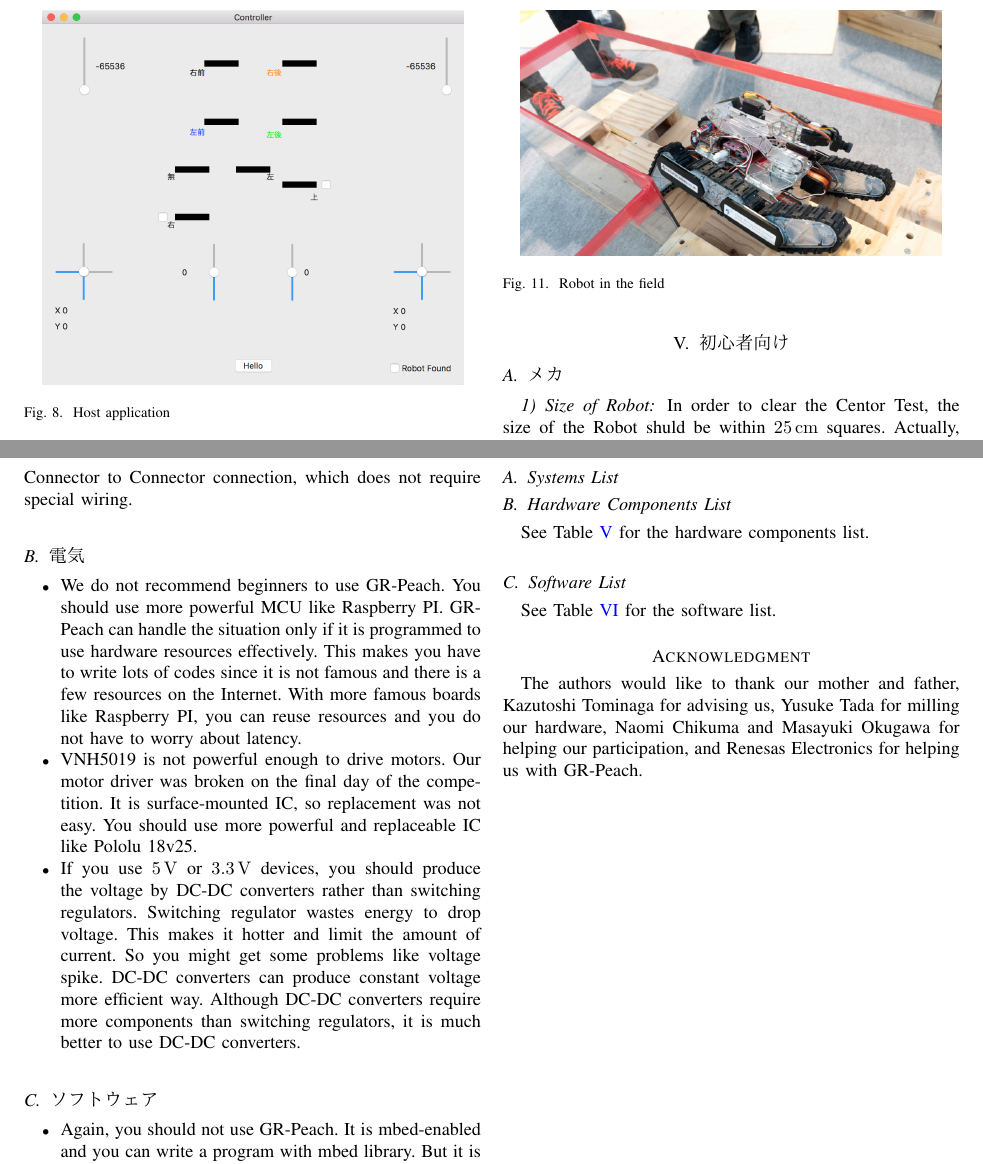
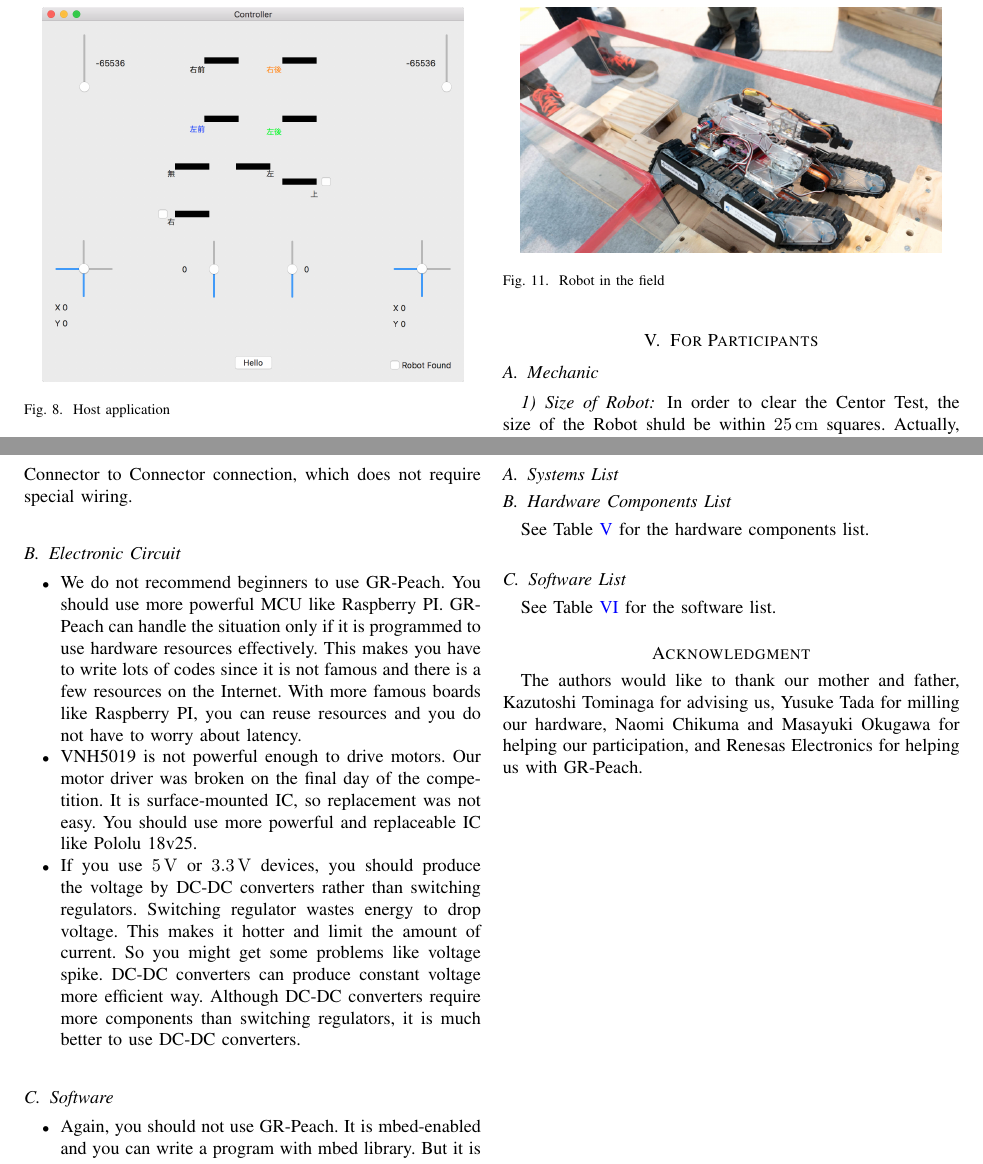
Before and after one commit to komori-t/Tupac2018, a LaTeX paper (TDM/TDM.tex): two parts of pages 7 and 8 of 11, joined at a grey line, cut so that both start at the same text. Compiled offline with pdfLaTeX.

Commit message:
finalize TDM

```diff
--- a/TDM/TDM.tex
+++ b/TDM/TDM.tex
@@ -9,7 +9,6 @@
 \usepackage[table,xcdraw]{xcolor}
 \hyphenation{op-tical net-works semi-conduc-tor}
 \DeclareRobustCommand{\TMCIT}{Tokyo Metropolitan College of Industrial Technology}
-\usepackage[whole]{bxcjkjatype}
 
 \begin{document}
 
@@ -468,8 +467,8 @@ It is also the first time for us to design an original protocol.
 Our robot is not equipped with any sensors to help an operator except a camera, so it is difficult to see what the situation it is in.
 To solve this issue, we are planning to build a system that feedback many information by creating UI which indicates the situation with software like ROS.
 
-\section{初心者向け}
-\subsection{メカ}
+\section{For Participants}
+\subsection{Mechanic}
 \subsubsection{Size of Robot}
 In order to clear the Centor Test, the size of the Robot shuld be within \SI{25}{\cm} squares.
 Actually, the Robot can be cleard the Center Test even if the length of Robot is longer than \SI{25}{\cm}.
@@ -499,7 +498,7 @@ Hardware that many people can imitate has a high contribution to open source.
 Also, it is important to design so that the required accuracy of parts is not so high that it can be manufactured even with a cheap 3D printer as possible.
 Also, in the wiring work, it is preferable to use a system consisting only of Connector to Connector connection, which does not require special wiring.
 
-\subsection{電気}
+\subsection{Electronic Circuit}
 \begin{itemize}
     \item We do not recommend beginners to use GR-Peach.
     You should use more powerful MCU like Raspberry PI.
@@ -518,7 +517,7 @@ Also, in the wiring work, it is preferable to use a system consisting only of Co
     Although DC-DC converters require more components than switching regulators, it is much better to use DC-DC converters.
 \end{itemize}
 
-\subsection{ソフトウェア}
+\subsection{Software}
 \begin{itemize}
     \item Again, you should not use GR-Peach.
     It is mbed-enabled and you can write a program with mbed library.
```
